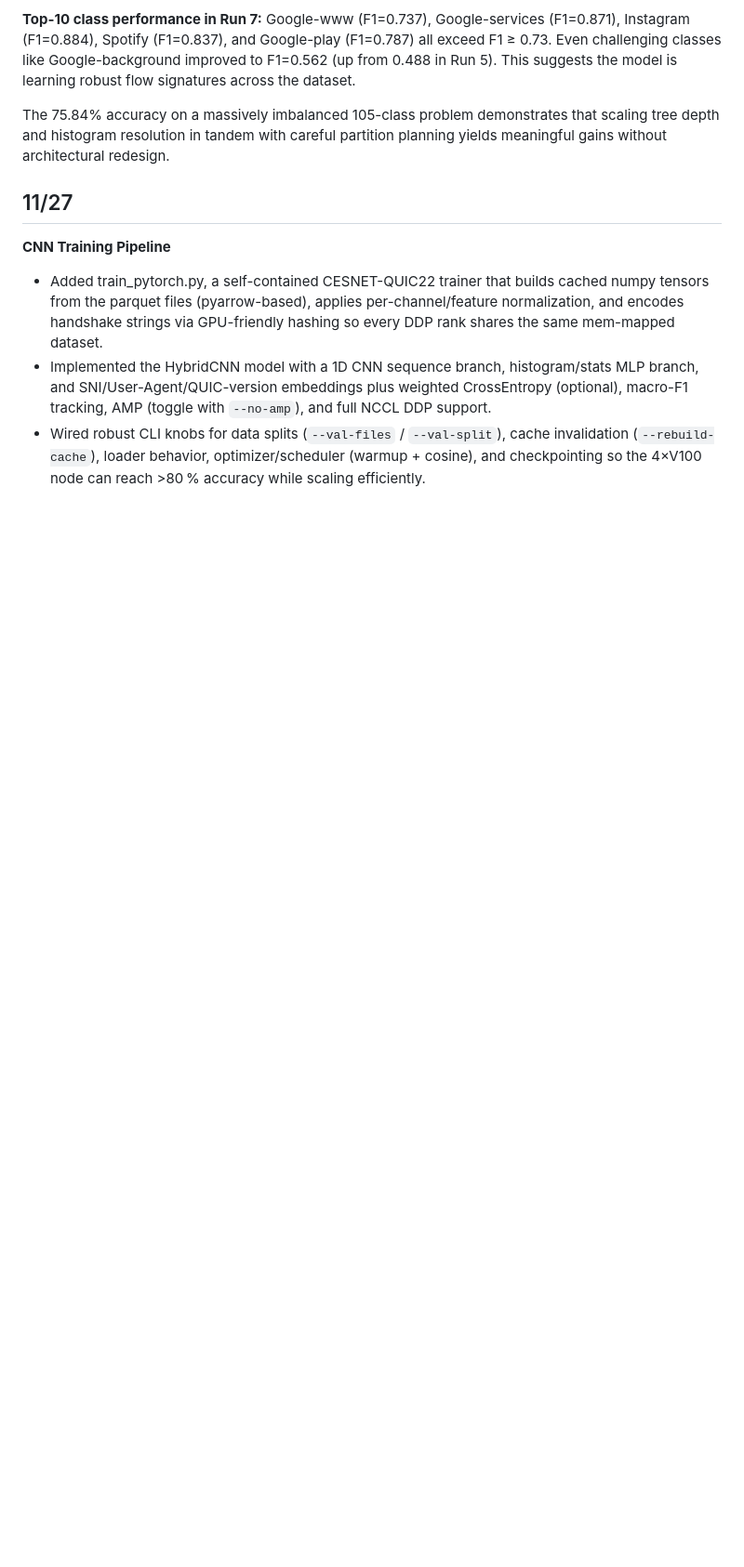
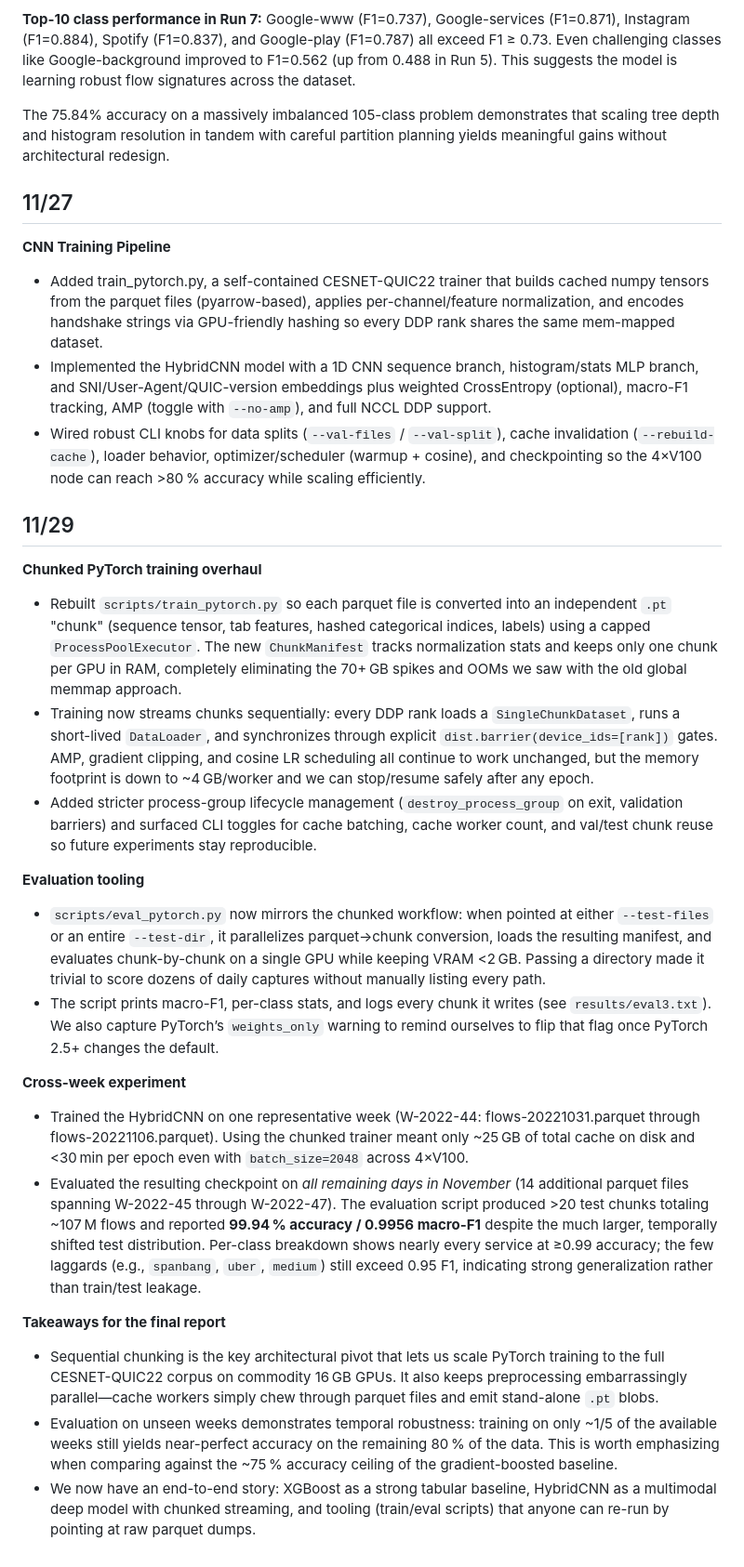
Before and after one commit to mehulbasu/quic-classifier, a Markdown page: docs/updates.md, the part around the change. Shown at 93% size. Drawn GitHub-style; blank space fills up the shorter version.

Commit message:
restored pytorch entry in updates.md

```diff
--- a/docs/updates.md
+++ b/docs/updates.md
@@ -46,3 +46,22 @@ The 75.84% accuracy on a massively imbalanced 105-class problem demonstrates tha
 - Added train_pytorch.py, a self-contained CESNET-QUIC22 trainer that builds cached numpy tensors from the parquet files (pyarrow-based), applies per-channel/feature normalization, and encodes handshake strings via GPU-friendly hashing so every DDP rank shares the same mem-mapped dataset.
 - Implemented the HybridCNN model with a 1D CNN sequence branch, histogram/stats MLP branch, and SNI/User-Agent/QUIC-version embeddings plus weighted CrossEntropy (optional), macro-F1 tracking, AMP (toggle with `--no-amp`), and full NCCL DDP support.
 - Wired robust CLI knobs for data splits (`--val-files` / `--val-split`), cache invalidation (`--rebuild-cache`), loader behavior, optimizer/scheduler (warmup + cosine), and checkpointing so the 4×V100 node can reach >80 % accuracy while scaling efficiently.
+
+## 11/29
+**Chunked PyTorch training overhaul**
+- Rebuilt `scripts/train_pytorch.py` so each parquet file is converted into an independent `.pt` "chunk" (sequence tensor, tab features, hashed categorical indices, labels) using a capped `ProcessPoolExecutor`. The new `ChunkManifest` tracks normalization stats and keeps only one chunk per GPU in RAM, completely eliminating the 70+ GB spikes and OOMs we saw with the old global memmap approach.
+- Training now streams chunks sequentially: every DDP rank loads a `SingleChunkDataset`, runs a short-lived `DataLoader`, and synchronizes through explicit `dist.barrier(device_ids=[rank])` gates. AMP, gradient clipping, and cosine LR scheduling all continue to work unchanged, but the memory footprint is down to ~4 GB/worker and we can stop/resume safely after any epoch.
+- Added stricter process-group lifecycle management (`destroy_process_group` on exit, validation barriers) and surfaced CLI toggles for cache batching, cache worker count, and val/test chunk reuse so future experiments stay reproducible.
+
+**Evaluation tooling**
+- `scripts/eval_pytorch.py` now mirrors the chunked workflow: when pointed at either `--test-files` or an entire `--test-dir`, it parallelizes parquet→chunk conversion, loads the resulting manifest, and evaluates chunk-by-chunk on a single GPU while keeping VRAM <2 GB. Passing a directory made it trivial to score dozens of daily captures without manually listing every path.
+- The script prints macro-F1, per-class stats, and logs every chunk it writes (see `results/eval3.txt`). We also capture PyTorch’s `weights_only` warning to remind ourselves to flip that flag once PyTorch 2.5+ changes the default.
+
+**Cross-week experiment**
+- Trained the HybridCNN on one representative week (W-2022-44: flows-20221031.parquet through flows-20221106.parquet). Using the chunked trainer meant only ~25 GB of total cache on disk and <30 min per epoch even with `batch_size=2048` across 4×V100.
+- Evaluated the resulting checkpoint on *all remaining days in November* (14 additional parquet files spanning W-2022-45 through W-2022-47). The evaluation script produced >20 test chunks totaling ~107 M flows and reported **99.94 % accuracy / 0.9956 macro-F1** despite the much larger, temporally shifted test distribution. Per-class breakdown shows nearly every service at ≥0.99 accuracy; the few laggards (e.g., `spanbang`, `uber`, `medium`) still exceed 0.95 F1, indicating strong generalization rather than train/test leakage.
+
+**Takeaways for the final report**
+- Sequential chunking is the key architectural pivot that lets us scale PyTorch training to the full CESNET-QUIC22 corpus on commodity 16 GB GPUs. It also keeps preprocessing embarrassingly parallel—cache workers simply chew through parquet files and emit stand-alone `.pt` blobs.
+- Evaluation on unseen weeks demonstrates temporal robustness: training on only ~1/5 of the available weeks still yields near-perfect accuracy on the remaining 80 % of the data. This is worth emphasizing when comparing against the ~75 % accuracy ceiling of the gradient-boosted baseline.
+- We now have an end-to-end story: XGBoost as a strong tabular baseline, HybridCNN as a multimodal deep model with chunked streaming, and tooling (train/eval scripts) that anyone can re-run by pointing at raw parquet dumps.
```
